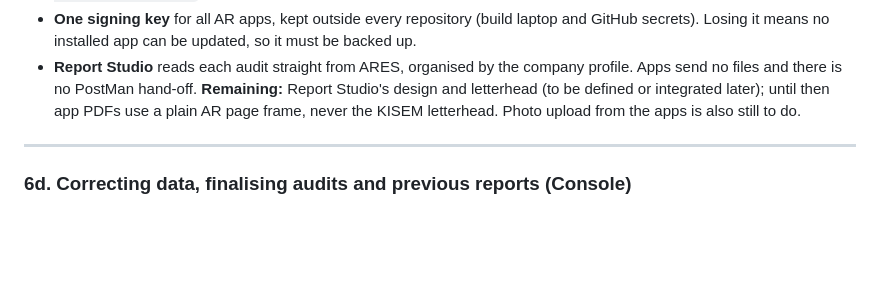
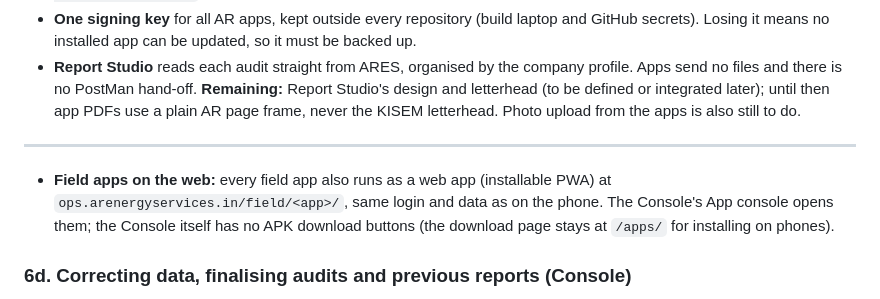
Before and after one commit to rdudr/AR-Enterprise-website-design, a Markdown page: docs/PLATFORM_RULES.md, the part around the change. Drawn GitHub-style; blank space fills up the shorter version.

Commit message:
Platform rules: field apps as web apps; no download buttons in the Console
Co-Authored-By: Claude Opus 5.5 <noreply@anthropic.com>

```diff
--- a/docs/PLATFORM_RULES.md
+++ b/docs/PLATFORM_RULES.md
@@ -275,6 +275,11 @@ it. The decisions behind it:
 
 ---
 
+- **Field apps on the web:** every field app also runs as a web app (installable PWA) at
+  `ops.arenergyservices.in/field/<app>/`, same login and data as on the phone. The Console's
+  App console opens them; the Console itself has no APK download buttons (the download page stays
+  at `/apps/` for installing on phones).
+
 ### 6d. Correcting data, finalising audits and previous reports (Console)
 
 - Super Admins and Heads can **edit or remove any record** from the Console (Field apps > app >
```
